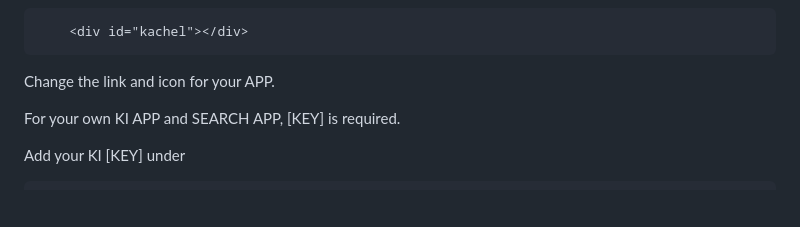
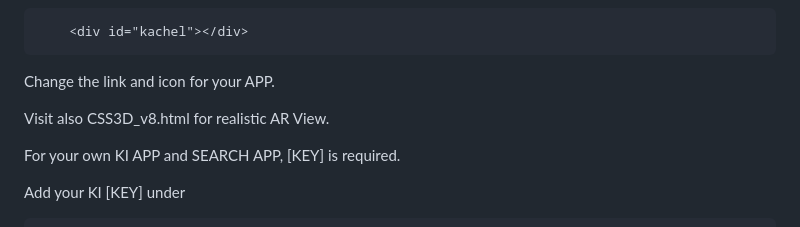
Before and after one commit to masterzuj/phone_v2, a Markdown page: README.md, the part around the change. GitHub-like rendering; blank space fills up the shorter version.

```diff
--- a/README.md
+++ b/README.md
@@ -21,6 +21,8 @@ Link your APP in the "menu.html" and "menu.php".
         <div id="kachel"></div>
 
 Change the link and icon for your APP.
+
+Visit also CSS3D_v8.html for realistic AR View.
 
 For your own KI APP and SEARCH APP, [KEY] is required.
 
```
